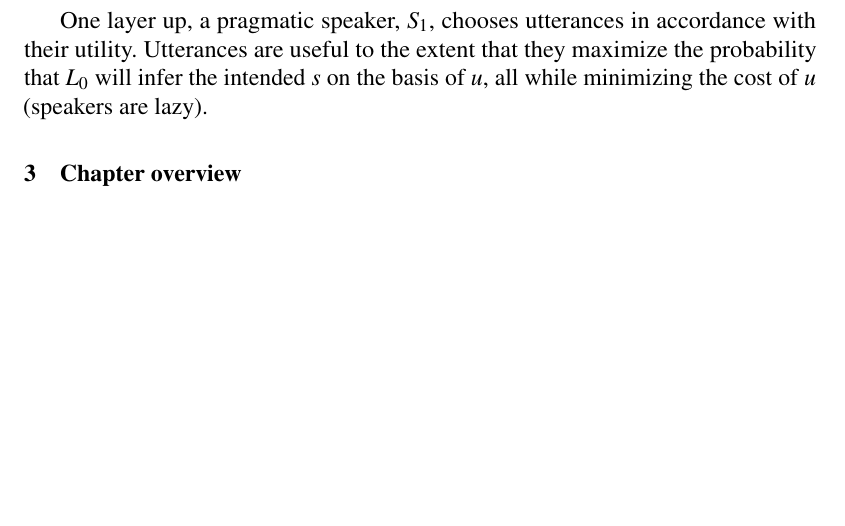
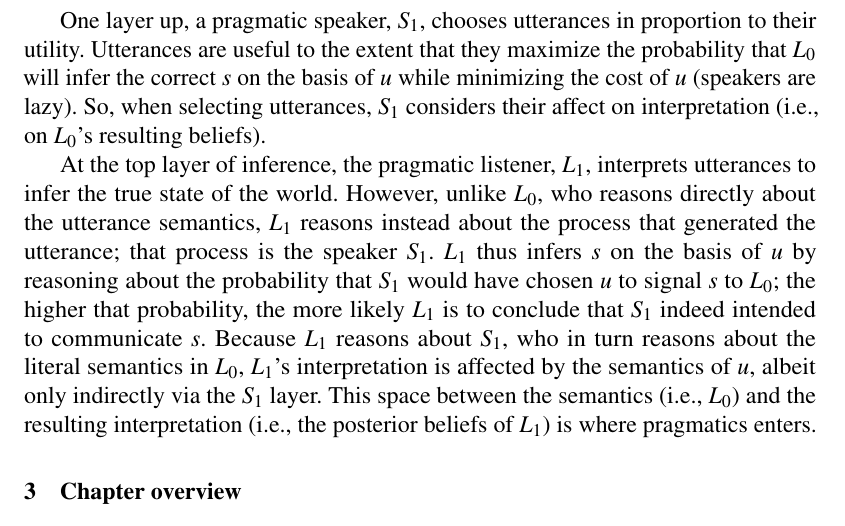
Before and after one commit to gscontras/probLang, a LaTeX document (writing/problang-overview.tex): part of page 2 of 2, cut so that both start at the same text, the shorter picture padded with empty space. Compiled offline with pdfLaTeX; a LaTeX package or settings file that is missing is left out.

Commit message:
more conceptual overview

```diff
--- a/writing/problang-overview.tex
+++ b/writing/problang-overview.tex
@@ -71,8 +71,9 @@ The RSA framework views language understanding as a process of recursive social
 
 The reasoning grounds out in the naive, literal listener, $L_0$, who interprets utterances according to their literal semantics. In other words, $L_0$ hears some utterance $u$ and infers the state of the world $s$ that $u$ was meant to describe. $L_0$ performs this inference by restricting the set of possible states to just those that are compatible with the literal, truth-functional semantics of $u$, returning a uniform probability distribution over the states $s$ that $u$ maps to \texttt{true}.
 
-One layer up, a pragmatic speaker, $S_1$, chooses utterances in accordance with their utility. Utterances are useful to the extent that they maximize the probability that $L_0$ will infer the intended $s$ on the basis of $u$, all while minimizing the cost of $u$ (speakers are lazy).
+One layer up, a pragmatic speaker, $S_1$, chooses utterances in proportion to their utility. Utterances are useful to the extent that they maximize the probability that $L_0$ will infer the correct $s$ on the basis of $u$ while minimizing the cost of $u$ (speakers are lazy). So, when selecting utterances, $S_1$ considers their affect on interpretation (i.e., on $L_0$'s resulting beliefs).
 
+At the top layer of inference, the pragmatic listener, $L_1$, interprets utterances to infer the true state of the world. However, unlike $L_0$, who reasons directly about the utterance semantics, $L_1$ reasons instead about the process that generated the utterance; that process is the speaker $S_1$. $L_1$ thus infers $s$ on the basis of $u$ by reasoning about the probability that $S_1$ would have chosen $u$ to signal $s$ to $L_0$; the higher that probability, the more likely $L_1$ is to conclude that $S_1$ indeed intended to communicate $s$. Because $L_1$ reasons about $S_1$, who in turn reasons about the literal semantics in $L_0$, $L_1$'s interpretation is affected by the semantics of $u$, albeit only indirectly via the $S_1$ layer. This space between the semantics (i.e., $L_0$) and the resulting interpretation (i.e., the posterior beliefs of $L_1$) is where pragmatics enters.
 
 \section{Chapter overview}
 
```
Also changed, not shown: 1 other file.
